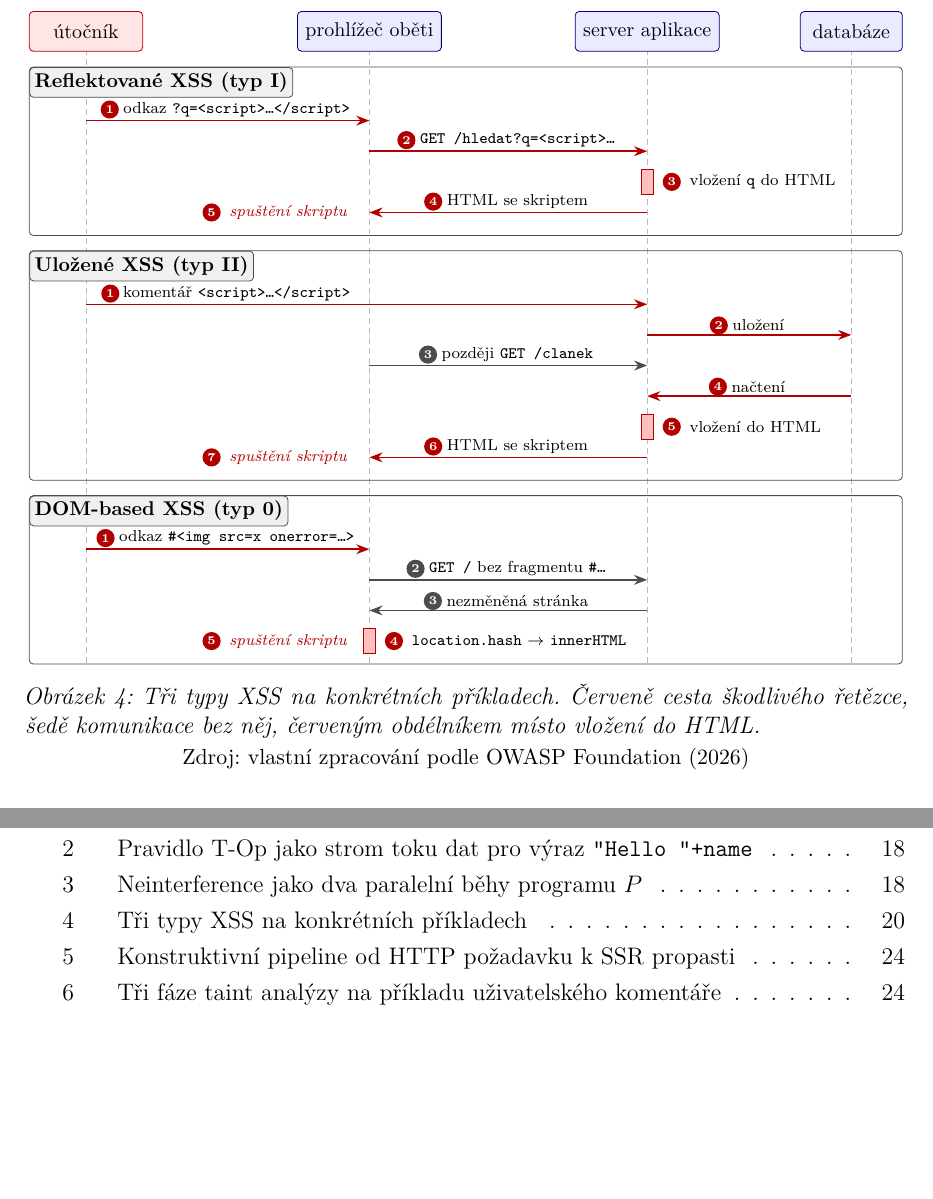
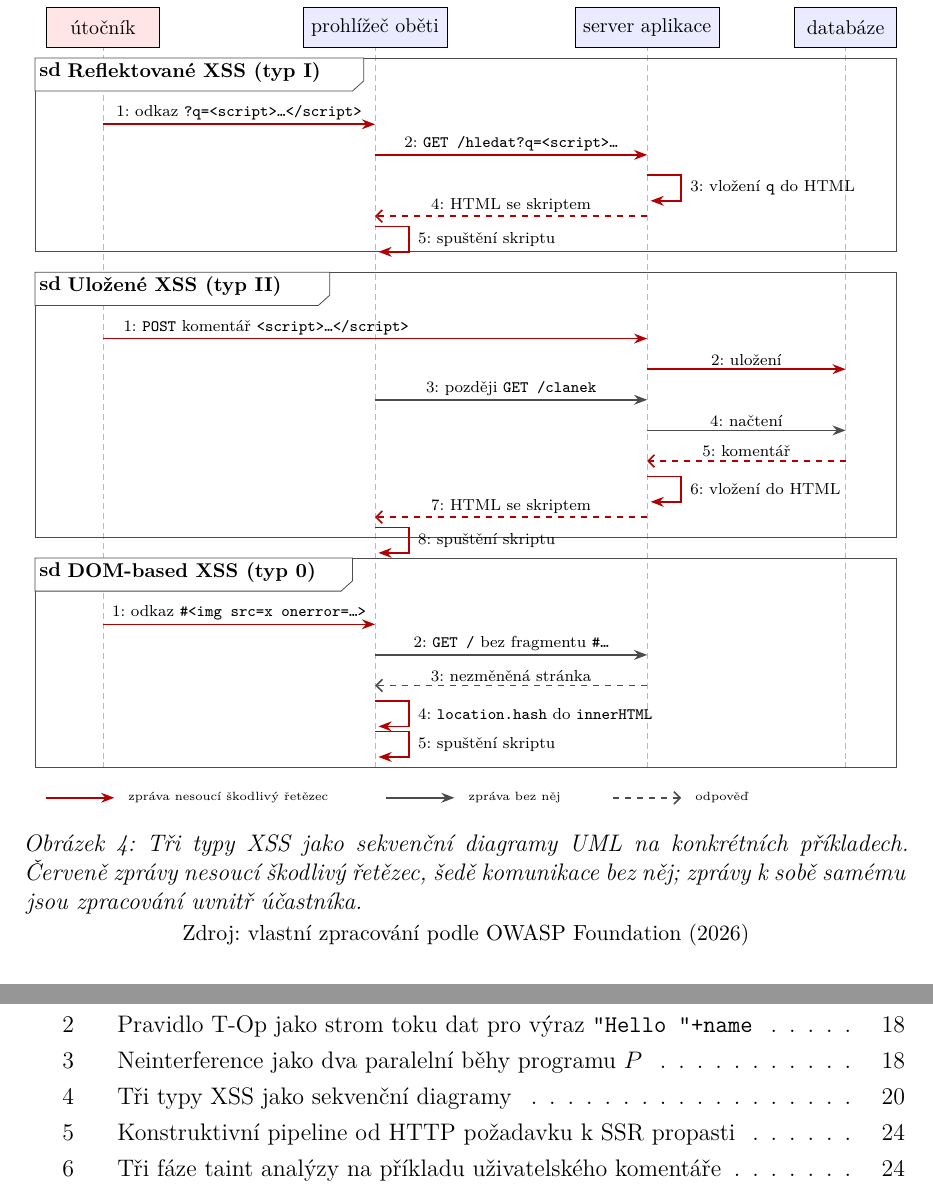
Before and after one commit to DanielADK/master-thesis, a LaTeX thesis (main.tex, which reads diagrams/xss-typy.tex, parts/theory.tex): two parts of pages 20 and 89 of 95, joined at a grey line, cut so that both start at the same text, the shorter picture padded with empty space. Compiled offline with XeLaTeX.

Commit message:
Redraw the XSS types as UML sequence diagrams

```diff
--- a/diagrams/xss-typy.tex
+++ b/diagrams/xss-typy.tex
@@ -1,64 +1,72 @@
+% UML sequence diagrams: one sd frame per XSS type, lifelines, synchronous calls (filled heads), replies
+% (dashed, open heads), self messages. Red marks the messages that carry the malicious string.
 \begin{tikzpicture}[
     x=1mm, y=0.9mm,
     every node/.style={font=\scriptsize},
-    actor/.style={draw=blue!50!black, fill=blue!8, rounded corners=2pt, minimum width=20mm, minimum height=7mm, font=\footnotesize},
-    attacker/.style={actor, draw=red!70!black, fill=red!10},
+    head/.style={draw, fill=blue!8, minimum width=20mm, minimum height=7mm, font=\footnotesize},
+    attacker/.style={head, fill=red!10},
     life/.style={densely dashed, gray!55},
-    lane/.style={draw=gray!60!black, rounded corners=2pt},
-    tab/.style={draw=gray!60!black, fill=gray!12, rounded corners=2pt, anchor=north west, inner sep=2.5pt, font=\footnotesize\bfseries},
-    pay/.style={-{Stealth}, thick, red!70!black},
-    msg/.style={-{Stealth}, thick, gray!60!black},
-    lbl/.style={above, inner sep=1.5pt, text=black, xshift=1.6mm},
-    num/.style={circle, inner sep=0pt, minimum size=3.2mm, font=\tiny\bfseries, text=white, fill=red!70!black},
-    numg/.style={num, fill=gray!60!black},
-    ins/.style={draw=red!70!black, fill=red!25, minimum width=2.2mm, minimum height=4.5mm, inner sep=0pt},
-    run/.style={font=\scriptsize\itshape, text=red!70!black}
+    frame/.style={draw=gray!60!black},
+    tag/.style={font=\footnotesize\bfseries, anchor=north west, inner sep=2pt},
+    call/.style={-{Stealth}, thick},
+    reply/.style={-{Straight Barb}, thick, dashed},
+    pay/.style={red!70!black},
+    plain/.style={gray!60!black},
+    lbl/.style={above, inner sep=1.5pt, text=black, font=\scriptsize}
 ]
-    % Actors and their timelines
-    \node[attacker] at ( 10, 0) {útočník};
-    \node[actor]    at ( 60, 0) {prohlížeč oběti};
-    \node[actor]    at (109, 0) {server aplikace};
-    \node[actor, minimum width=18mm] at (145, 0) {databáze};
+    % lifelines
+    \node[attacker] at ( 12, 0) {útočník};
+    \node[head]     at ( 60, 0) {prohlížeč oběti};
+    \node[head]     at (108, 0) {server aplikace};
+    \node[head, minimum width=18mm] at (143, 0) {databáze};
     \begin{scope}[on background layer]
-        \foreach \x in {10, 60, 109, 145} { \draw[life] (\x, -3.5) -- (\x, -124); }
+        \foreach \x in {12, 60, 108, 143} { \draw[life] (\x, -3.5) -- (\x, -146); }
     \end{scope}
+    % frame with a pentagon tag
+    \newcommand\sdframe[3]{%
+        \draw[frame] (0, #1) rectangle (152, #1-#2);
+        \draw[frame, fill=white] (0, #1) -- (#3, #1) -- (#3, #1-4.5) -- (#3-2, #1-6.5) -- (0, #1-6.5) -- cycle;
+        \node[tag] at (0, #1) {sd};}
+    % self message: a small loop on the lifeline at x, y with a label to the right
+    \newcommand\selfmsg[4]{%
+        \draw[call, #4] (#1, #2) -- (#1+6, #2) -- (#1+6, #2-5) -- (#1+0.6, #2-5);
+        \node[anchor=west, inner sep=1.5pt] at (#1+7, #2-2.5) {#3};}
 
     % Reflected XSS
-    \begin{scope}[shift={(0,-7)}]
-        \draw[lane] (0, 0) rectangle (154, -33);
-        \node[tab] at (0, 0) {Reflektované XSS (typ~I)};
-        \draw[pay] (10, -10.5) -- node[lbl, label={[num]left:1}] {odkaz \texttt{?q=<script>…</script>}} (60, -10.5);
-        \draw[pay] (60, -16.5) -- node[lbl, label={[num]left:2}] {\texttt{GET /hledat?q=<script>…}} (109, -16.5);
-        \node[ins] at (109, -22.5) {};
-        \node[anchor=west, label={[num]left:3}] at (115, -22.5) {vložení \texttt{q} do HTML};
-        \draw[pay] (109, -28.5) -- node[lbl, label={[num]left:4}] {HTML se skriptem} (60, -28.5);
-        \node[run, anchor=east, label={[num]left:5}] at (57.5, -28.5) {spuštění skriptu};
-    \end{scope}
+    \sdframe{-6}{38}{58}
+    \node[tag, xshift=5mm] at (0, -6) {Reflektované XSS (typ~I)};
+    \draw[call, pay] (12, -19) -- node[lbl] {1: odkaz \texttt{?q=<script>…</script>}} (60, -19);
+    \draw[call, pay] (60, -25) -- node[lbl] {2: \texttt{GET /hledat?q=<script>…}} (108, -25);
+    \selfmsg{108}{-29}{3: vložení \texttt{q} do HTML}{pay}
+    \draw[reply, pay] (108, -37) -- node[lbl] {4: HTML se skriptem} (60, -37);
+    \selfmsg{60}{-39}{5: spuštění skriptu}{pay}
 
     % Stored XSS
-    \begin{scope}[shift={(0,-43)}]
-        \draw[lane] (0, 0) rectangle (154, -45);
-        \node[tab] at (0, 0) {Uložené XSS (typ~II)};
-        \draw[pay] (10, -10.5) -- (109, -10.5);
-        \node[lbl, label={[num]left:1}] at (35, -10.5) {komentář \texttt{<script>…</script>}};
-        \draw[pay] (109, -16.5) -- node[lbl, label={[num]left:2}] {uložení} (145, -16.5);
-        \draw[msg] (60, -22.5) -- node[lbl, label={[numg]left:3}] {později \texttt{GET /clanek}} (109, -22.5);
-        \draw[pay] (145, -28.5) -- node[lbl, label={[num]left:4}] {načtení} (109, -28.5);
-        \node[ins] at (109, -34.5) {};
-        \node[anchor=west, label={[num]left:5}] at (115, -34.5) {vložení do HTML};
-        \draw[pay] (109, -40.5) -- node[lbl, label={[num]left:6}] {HTML se skriptem} (60, -40.5);
-        \node[run, anchor=east, label={[num]left:7}] at (57.5, -40.5) {spuštění skriptu};
-    \end{scope}
+    \sdframe{-48}{52}{52}
+    \node[tag, xshift=5mm] at (0, -48) {Uložené XSS (typ~II)};
+    \draw[call, pay] (12, -61) -- node[lbl, pos=0.3] {1: \texttt{POST} komentář \texttt{<script>…</script>}} (108, -61);
+    \draw[call, pay] (108, -67) -- node[lbl] {2: uložení} (143, -67);
+    \draw[call, plain] (60, -73) -- node[lbl] {3: později \texttt{GET /clanek}} (108, -73);
+    \draw[call, plain] (108, -79) -- node[lbl] {4: načtení} (143, -79);
+    \draw[reply, pay] (143, -85) -- node[lbl] {5: komentář} (108, -85);
+    \selfmsg{108}{-88}{6: vložení do HTML}{pay}
+    \draw[reply, pay] (108, -96) -- node[lbl] {7: HTML se skriptem} (60, -96);
+    \selfmsg{60}{-98}{8: spuštění skriptu}{pay}
 
     % DOM-based XSS
-    \begin{scope}[shift={(0,-91)}]
-        \draw[lane] (0, 0) rectangle (154, -33);
-        \node[tab] at (0, 0) {DOM-based XSS (typ~0)};
-        \draw[pay] (10, -10.5) -- node[lbl, label={[num]left:1}] {odkaz \texttt{\#<img src=x onerror=…>}} (60, -10.5);
-        \draw[msg] (60, -16.5) -- node[lbl, label={[numg]left:2}] {\texttt{GET /} bez fragmentu \texttt{\#…}} (109, -16.5);
-        \draw[msg] (109, -22.5) -- node[lbl, label={[numg]left:3}] {nezměněná stránka} (60, -22.5);
-        \node[ins] at (60, -28.5) {};
-        \node[anchor=west, label={[num]left:4}] at (66, -28.5) {\texttt{location.hash} $\to$ \texttt{innerHTML}};
-        \node[run, anchor=east, label={[num]left:5}] at (57.5, -28.5) {spuštění skriptu};
-    \end{scope}
+    \sdframe{-104}{41}{56}
+    \node[tag, xshift=5mm] at (0, -104) {DOM-based XSS (typ~0)};
+    \draw[call, pay] (12, -117) -- node[lbl] {1: odkaz \texttt{\#<img src=x onerror=…>}} (60, -117);
+    \draw[call, plain] (60, -123) -- node[lbl] {2: \texttt{GET /} bez fragmentu \texttt{\#…}} (108, -123);
+    \draw[reply, plain] (108, -129) -- node[lbl] {3: nezměněná stránka} (60, -129);
+    \selfmsg{60}{-132}{4: \texttt{location.hash} do \texttt{innerHTML}}{pay}
+    \selfmsg{60}{-138}{5: spuštění skriptu}{pay}
+
+    % legend
+    \draw[call, pay] (2, -151) -- (14, -151);
+    \node[anchor=west, font=\tiny] at (15, -151) {zpráva nesoucí škodlivý řetězec};
+    \draw[call, plain] (62, -151) -- (74, -151);
+    \node[anchor=west, font=\tiny] at (75, -151) {zpráva bez něj};
+    \draw[reply, plain] (102, -151) -- (114, -151);
+    \node[anchor=west, font=\tiny] at (115, -151) {odpověď};
 \end{tikzpicture}
--- a/parts/theory.tex
+++ b/parts/theory.tex
@@ -127,8 +127,8 @@ Cross-Site Scripting je zranitelnost,~která vzniká z~nedodržení striktního
 
 \begin{figure}[!htb]
     \centering
-    \input{diagrams/xss-typy}%
-    \caption[Tři typy XSS na konkrétních příkladech]{Tři typy XSS na konkrétních příkladech. Červeně cesta škodlivého řetězce, šedě komunikace bez něj, červeným obdélníkem místo vložení do HTML.}
+    \diagram{xss-typy}%
+    \caption[Tři typy XSS jako sekvenční diagramy]{Tři typy XSS jako sekvenční diagramy UML na konkrétních příkladech. Červeně zprávy nesoucí škodlivý řetězec, šedě komunikace bez něj; zprávy k~sobě samému jsou zpracování uvnitř účastníka.}
     \label{fig:xss-typy}
     \source{vlastní zpracování podle \textcite{owaspTypesXSS}}
 \end{figure}
```
